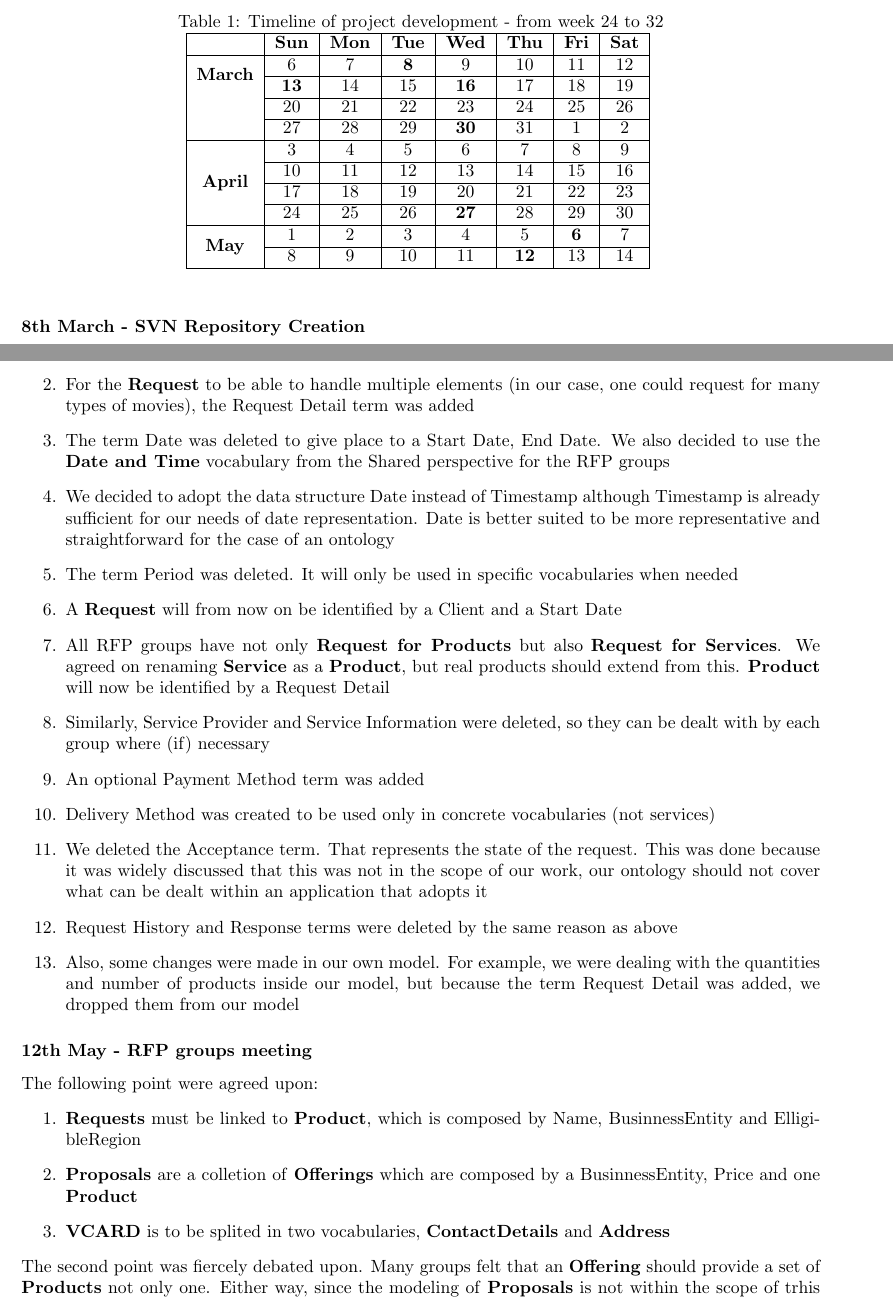
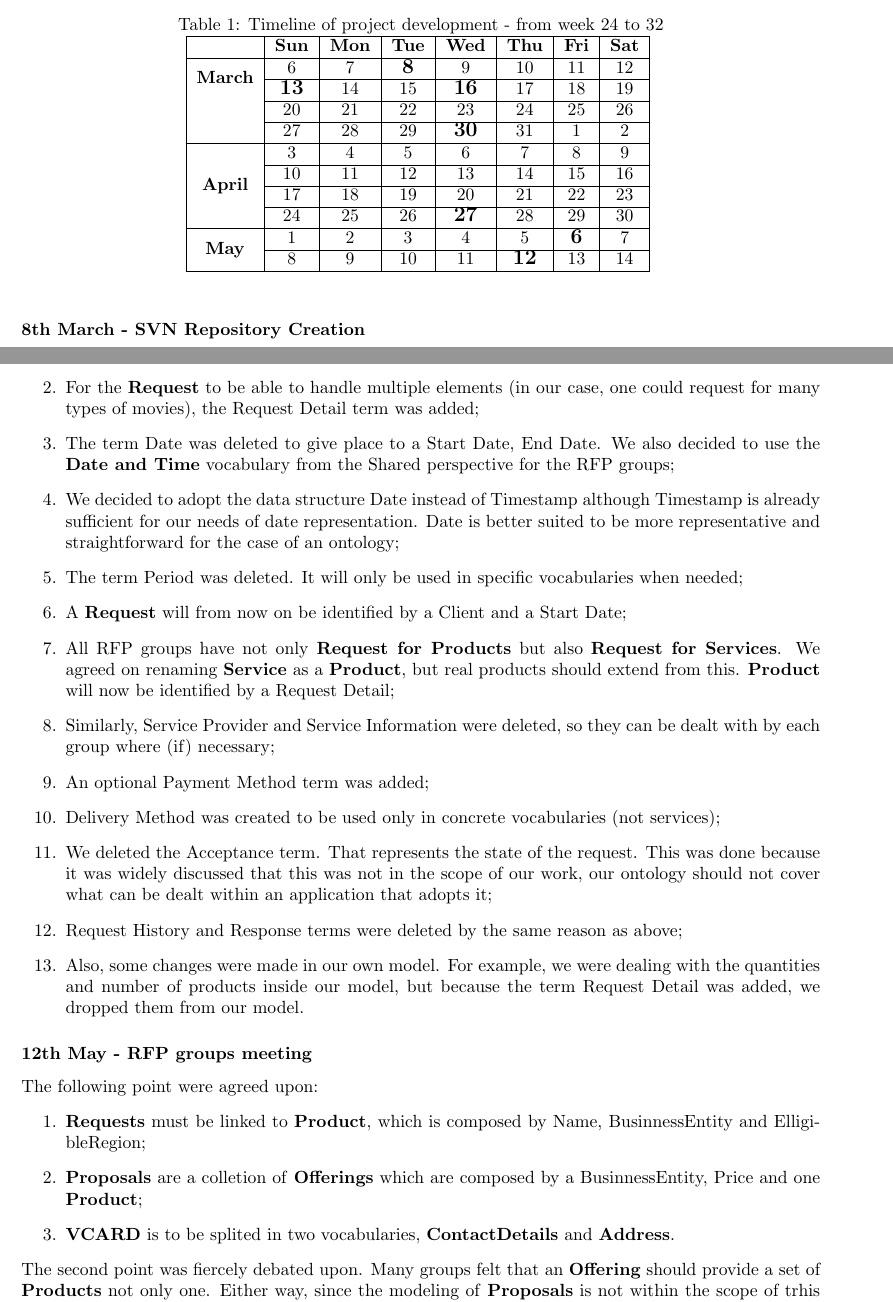
Before and after one commit to kidzik/rfp-movies-ontology, a LaTeX document (docs/deliverable2.tex): two parts of pages 1 and 3 of 4, joined at a grey line, cut so that both start at the same text. Compiled offline with pdfLaTeX.

Commit message:
punctuation changed

```diff
--- a/docs/deliverable2.tex
+++ b/docs/deliverable2.tex
@@ -30,18 +30,18 @@ Below we show the chronogram of activities in Table \ref{tab:timeline}.
     \hline
     & \textbf{Sun} & \textbf{Mon} & \textbf{Tue} & \textbf{Wed} & \textbf{Thu} & \textbf{Fri} & \textbf{Sat} \\ \hline
     \multirow{2}{*}{\textbf{March}}
-    & 6 & 7 & \textbf{8} & 9 & 10 & 11 & 12 \\ \cline{2-8}
-    & \textbf{13} & 14 & 15 & \textbf{16} & 17 & 18 & 19 \\ \cline{2-8}
+    & 6 & 7 & {\large\textbf{8}} & 9 & 10 & 11 & 12 \\ \cline{2-8}
+    & {\large\textbf{13}} & 14 & 15 & {\large\textbf{16}} & 17 & 18 & 19 \\ \cline{2-8}
     & 20 & 21 & 22 & 23 & 24 & 25 & 26 \\ \cline{2-8}
-    & 27 & 28 & 29 & \textbf{30} & 31 & 1 & 2 \\ \hline
+    & 27 & 28 & 29 & {\large\textbf{30}} & 31 & 1 & 2 \\ \hline
     \multirow{4}{*}{\textbf{April}}
     & 3 & 4 & 5 & 6 & 7 & 8 & 9  \\ \cline{2-8}
     & 10 & 11 & 12 & 13 & 14 & 15 & 16 \\ \cline{2-8}
     & 17 & 18 & 19 & 20 & 21 & 22 & 23 \\ \cline{2-8}
-    & 24 & 25 & 26 & \textbf{27} & 28 & 29 & 30 \\ \hline
+    & 24 & 25 & 26 & {\large\textbf{27}} & 28 & 29 & 30 \\ \hline
     \multirow{2}{*}{\textbf{May}}
-    & 1 & 2 & 3 & 4 & 5 & \textbf{6} & 7 \\ \cline{2-8}
-    & 8 & 9 & 10 & 11 & \textbf{12} & 13 & 14 \\ \hline
+    & 1 & 2 & 3 & 4 & 5 & {\large\textbf{6}} & 7 \\ \cline{2-8}
+    & 8 & 9 & 10 & 11 & {\large\textbf{12}} & 13 & 14 \\ \hline
   \end{tabular}
   \label{tab:timeline}
 \end{table}
@@ -88,23 +87,24 @@ During the afternoon there was a meeting where all RFP groups discussed some mai
-  \item For the \textbf{Request} to be able to handle multiple elements (in our case, one could request for many types of movies), the Request Detail term was added
-  \item The term Date was deleted to give place to a Start Date, End Date. We also decided to use the \textbf{Date and Time} vocabulary from the Shared perspective for the RFP groups
-  \item We decided to adopt the data structure Date instead of Timestamp although Timestamp is already sufficient for our needs of date representation. Date is better suited to be more representative  and straightforward for the case of an ontology
-  \item The term Period was deleted. It will only be used in specific vocabularies when needed
-  \item A \textbf{Request} will from now on be identified by a Client and a Start Date
-  \item All RFP groups have not only \textbf{Request for Products} but also \textbf{Request for Services}. We agreed on renaming \textbf{Service} as a \textbf{Product}, but real products should extend from this. \textbf{Product} will now be identified by a Request Detail
-  \item Similarly, Service Provider and Service Information were deleted, so they can be dealt with by each group where (if) necessary
-  \item An optional Payment Method term was added
-  \item Delivery Method was created to be used only in concrete vocabularies (not services)
-  \item We deleted the Acceptance term. That represents the state of the request. This was done because it was widely discussed that this was not in the scope of our work, our ontology should not cover what can be dealt within an application that adopts it
-  \item Request History and Response terms were deleted by the same reason as above
-  \item Also, some changes were made in our own model. For example, we were dealing with the quantities and number of products inside our model, but because the term Request Detail was added, we dropped them from our model
+  \item We deleted the \textbf{Request} vocabulary from the Shared Perspective, so that all groups would start working on the Customer Perspective;
+  \item For the \textbf{Request} to be able to handle multiple elements (in our case, one could request for many types of movies), the Request Detail term was added;
+  \item The term Date was deleted to give place to a Start Date, End Date. We also decided to use the \textbf{Date and Time} vocabulary from the Shared perspective for the RFP groups;
+  \item We decided to adopt the data structure Date instead of Timestamp although Timestamp is already sufficient for our needs of date representation. Date is better suited to be more representative  and straightforward for the case of an ontology;
+  \item The term Period was deleted. It will only be used in specific vocabularies when needed;
+  \item A \textbf{Request} will from now on be identified by a Client and a Start Date;
+  \item All RFP groups have not only \textbf{Request for Products} but also \textbf{Request for Services}. We agreed on renaming \textbf{Service} as a \textbf{Product}, but real products should extend from this. \textbf{Product} will now be identified by a Request Detail;
+  \item Similarly, Service Provider and Service Information were deleted, so they can be dealt with by each group where (if) necessary;
+  \item An optional Payment Method term was added;
+  \item Delivery Method was created to be used only in concrete vocabularies (not services);
+  \item We deleted the Acceptance term. That represents the state of the request. This was done because it was widely discussed that this was not in the scope of our work, our ontology should not cover what can be dealt within an application that adopts it;
+  \item Request History and Response terms were deleted by the same reason as above;
+  \item Also, some changes were made in our own model. For example, we were dealing with the quantities and number of products inside our model, but because the term Request Detail was added, we dropped them from our model.
 \end{enumerate}
 
 \subsubsection*{12th May - RFP groups meeting}
 The following point were agreed upon:
 \begin{enumerate}
-  \item \textbf{Requests} must be linked to \textbf{Product}, which is composed by Name, BusinnessEntity and ElligibleRegion
-  \item \textbf{Proposals} are a colletion of \textbf{Offerings} which are composed by a BusinnessEntity, Price and one \textbf{Product}
-  \item \textbf{VCARD} is to be splited in two vocabularies, \textbf{ContactDetails} and \textbf{Address}
+  \item \textbf{Requests} must be linked to \textbf{Product}, which is composed by Name, BusinnessEntity and ElligibleRegion;
+  \item \textbf{Proposals} are a colletion of \textbf{Offerings} which are composed by a BusinnessEntity, Price and one \textbf{Product};
+  \item \textbf{VCARD} is to be splited in two vocabularies, \textbf{ContactDetails} and \textbf{Address}.
 \end{enumerate}
 The second point was fiercely debated upon. Many groups felt that an \textbf{Offering} should provide a set of \textbf{Products} not only one. Either way, since the modeling of \textbf{Proposals} is not within the scope of trhis work, the matter came to a halt.
 
```
Also changed, not shown: docs/deliverable2.tex (23 more changed lines).
